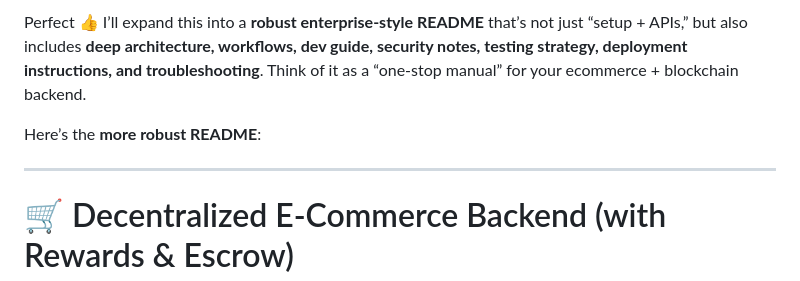
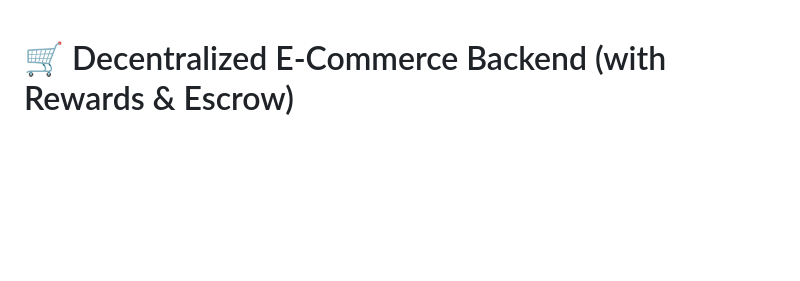
Before and after one commit to PremKumardb19/ecommerce-backend, a Markdown page: README.md, the part around the change. Rendered like a GitHub page; blank space fills up the shorter version.

```diff
--- a/README.md
+++ b/README.md
@@ -1,9 +1,3 @@
-Perfect 👍 I’ll expand this into a **robust enterprise-style README** that’s not just “setup + APIs,” but also includes **deep architecture, workflows, dev guide, security notes, testing strategy, deployment instructions, and troubleshooting**. Think of it as a “one-stop manual” for your ecommerce + blockchain backend.
-
-Here’s the **more robust README**:
-
----
-
 # 🛒 Decentralized E-Commerce Backend (with Rewards & Escrow)
 
 A **hybrid Web2 + Web3 backend** for decentralized e-commerce.
```
